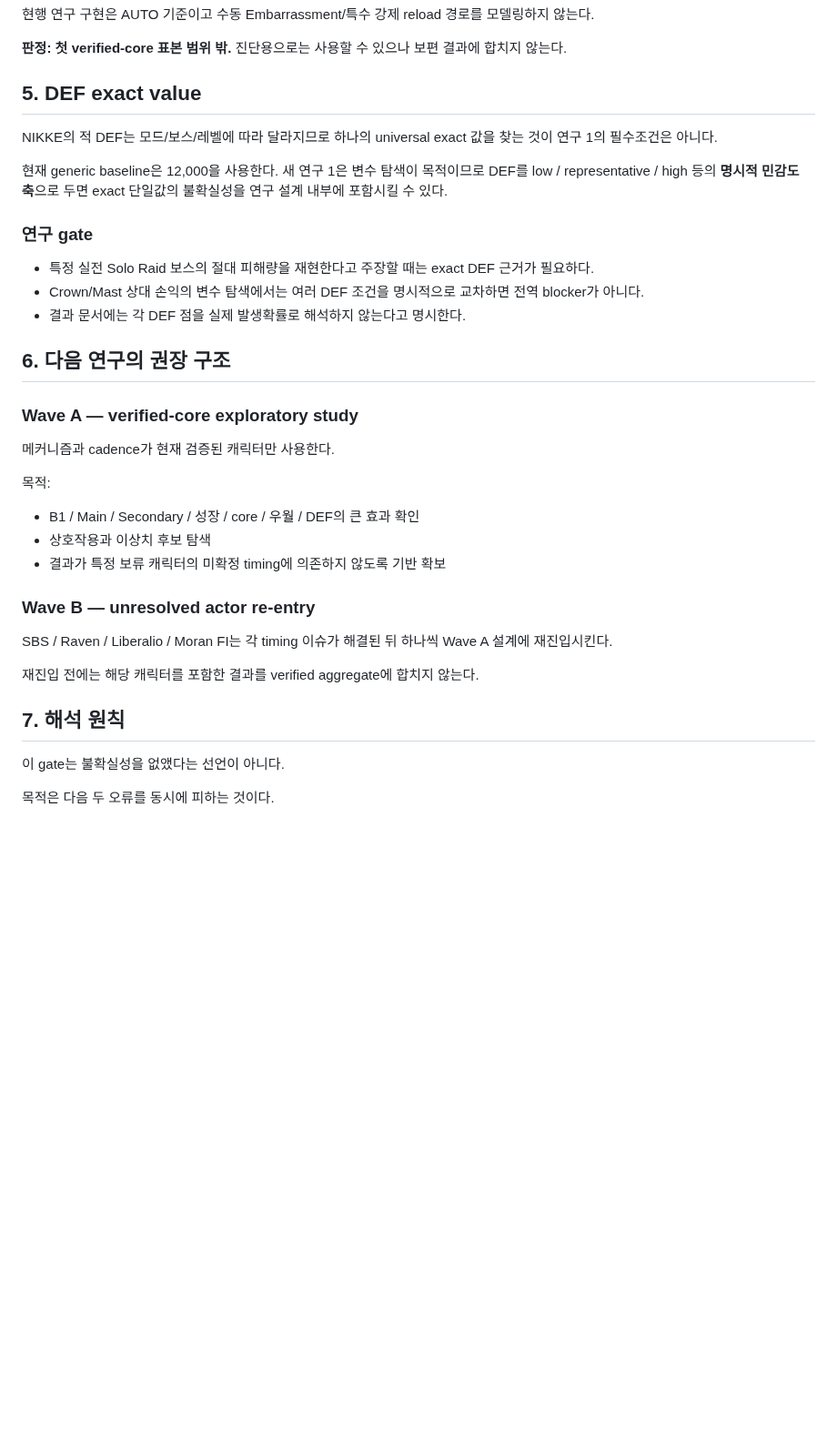
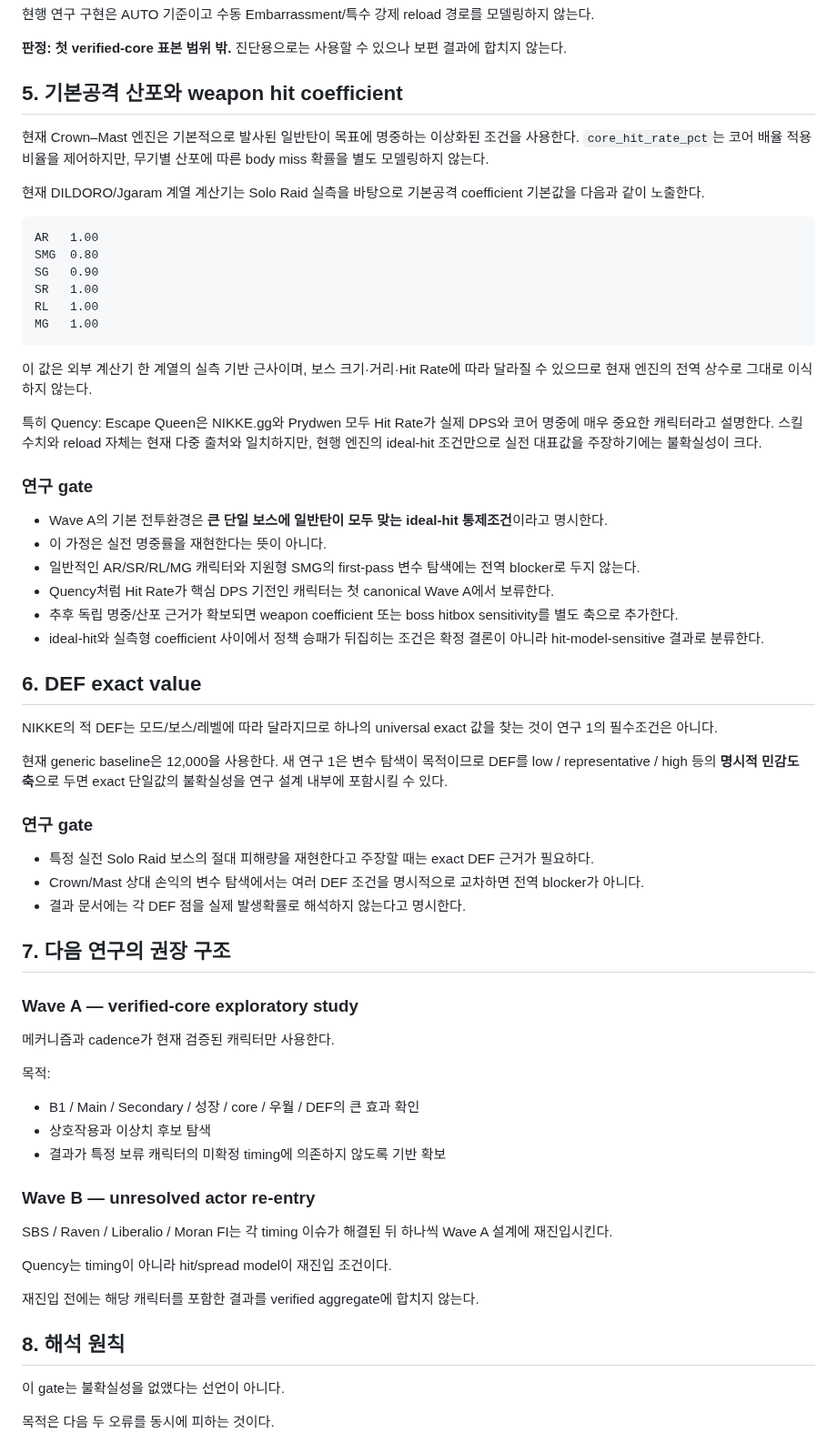
Before and after one commit to asdadas1113/crown-mast-engine, a Markdown page: docs/OPEN_MODEL_RISKS_2026-09-05.md, the part around one of its changes. Shown at 91% size. Rendered like a GitHub page; blank space fills up the shorter version.

Commit message:
Add hit spread gate to open model risks

````diff
--- a/docs/OPEN_MODEL_RISKS_2026-09-05.md
+++ b/docs/OPEN_MODEL_RISKS_2026-09-05.md
@@ -128,7 +130,35 @@ Prydwen의 last-shot→first-shot 계측과 Ore-game의 재장전 세분화는
 
 **판정: 첫 verified-core 표본 범위 밖.** 진단용으로는 사용할 수 있으나 보편 결과에 합치지 않는다.
 
-## 5. DEF exact value
+## 5. 기본공격 산포와 weapon hit coefficient
+
+현재 Crown–Mast 엔진은 기본적으로 발사된 일반탄이 목표에 명중하는 이상화된 조건을 사용한다. `core_hit_rate_pct`는 코어 배율 적용 비율을 제어하지만, 무기별 산포에 따른 body miss 확률을 별도 모델링하지 않는다.
+
+현재 DILDORO/Jgaram 계열 계산기는 Solo Raid 실측을 바탕으로 기본공격 coefficient 기본값을 다음과 같이 노출한다.
+
+```text
+AR   1.00
+SMG  0.80
+SG   0.90
+SR   1.00
+RL   1.00
+MG   1.00
+```
+
+이 값은 외부 계산기 한 계열의 실측 기반 근사이며, 보스 크기·거리·Hit Rate에 따라 달라질 수 있으므로 현재 엔진의 전역 상수로 그대로 이식하지 않는다.
+
+특히 Quency: Escape Queen은 NIKKE.gg와 Prydwen 모두 Hit Rate가 실제 DPS와 코어 명중에 매우 중요한 캐릭터라고 설명한다. 스킬 수치와 reload 자체는 현재 다중 출처와 일치하지만, 현행 엔진의 ideal-hit 조건만으로 실전 대표값을 주장하기에는 불확실성이 크다.
+
+### 연구 gate
+
+- Wave A의 기본 전투환경은 **큰 단일 보스에 일반탄이 모두 맞는 ideal-hit 통제조건**이라고 명시한다.
+- 이 가정은 실전 명중률을 재현한다는 뜻이 아니다.
+- 일반적인 AR/SR/RL/MG 캐릭터와 지원형 SMG의 first-pass 변수 탐색에는 전역 blocker로 두지 않는다.
+- Quency처럼 Hit Rate가 핵심 DPS 기전인 캐릭터는 첫 canonical Wave A에서 보류한다.
+- 추후 독립 명중/산포 근거가 확보되면 weapon coefficient 또는 boss hitbox sensitivity를 별도 축으로 추가한다.
+- ideal-hit와 실측형 coefficient 사이에서 정책 승패가 뒤집히는 조건은 확정 결론이 아니라 hit-model-sensitive 결과로 분류한다.
+
+## 6. DEF exact value
 
 NIKKE의 적 DEF는 모드/보스/레벨에 따라 달라지므로 하나의 universal exact 값을 찾는 것이 연구 1의 필수조건은 아니다.
 
@@ -140,7 +170,7 @@ NIKKE의 적 DEF는 모드/보스/레벨에 따라 달라지므로 하나의 uni
 - Crown/Mast 상대 손익의 변수 탐색에서는 여러 DEF 조건을 명시적으로 교차하면 전역 blocker가 아니다.
 - 결과 문서에는 각 DEF 점을 실제 발생확률로 해석하지 않는다고 명시한다.
 
-## 6. 다음 연구의 권장 구조
+## 7. 다음 연구의 권장 구조
 
 ### Wave A — verified-core exploratory study
 
@@ -156,9 +186,11 @@ NIKKE의 적 DEF는 모드/보스/레벨에 따라 달라지므로 하나의 uni
 
 SBS / Raven / Liberalio / Moran FI는 각 timing 이슈가 해결된 뒤 하나씩 Wave A 설계에 재진입시킨다.
 
+Quency는 timing이 아니라 hit/spread model이 재진입 조건이다.
+
 재진입 전에는 해당 캐릭터를 포함한 결과를 verified aggregate에 합치지 않는다.
 
-## 7. 해석 원칙
+## 8. 해석 원칙
 
 이 gate는 불확실성을 없앴다는 선언이 아니다.
 
````
Also changed, not shown: other parts of docs/OPEN_MODEL_RISKS_2026-09-05.md (+2 -0 lines).
